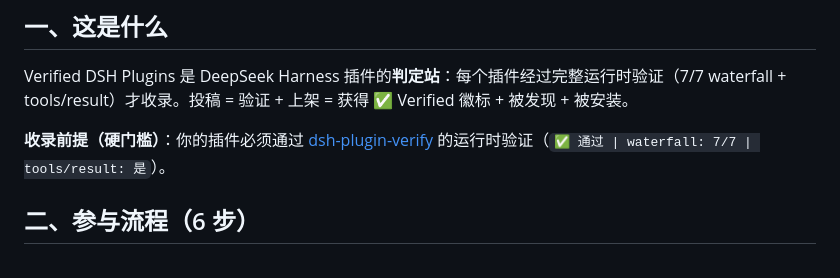
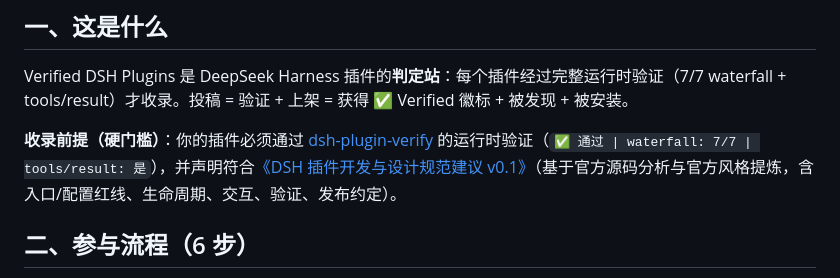
Before and after one commit to qing3a/dsh-plugin-verify, a Markdown page: skills/submission/SKILL.md, the part around the change. Drawn GitHub-style.

Commit message:
import skills/submission/SKILL.md (4774 bytes, update)

```diff
--- a/skills/submission/SKILL.md
+++ b/skills/submission/SKILL.md
@@ -8,7 +8,7 @@
 
 Verified DSH Plugins 是 DeepSeek Harness 插件的**判定站**：每个插件经过完整运行时验证（7/7 waterfall + tools/result）才收录。投稿 = 验证 + 上架 = 获得 ✅ Verified 徽标 + 被发现 + 被安装。
 
-**收录前提（硬门槛）**：你的插件必须通过 [dsh-plugin-verify](https://github.com/qing3a/dsh-plugin-verify) 的运行时验证（`✅ 通过 | waterfall: 7/7 | tools/result: 是`）。
+**收录前提（硬门槛）**：你的插件必须通过 [dsh-plugin-verify](https://github.com/qing3a/dsh-plugin-verify) 的运行时验证（`✅ 通过 | waterfall: 7/7 | tools/result: 是`），并声明符合[《DSH 插件开发与设计规范建议 v0.1》](../../docs/plugin-standards.md)（基于官方源码分析与官方风格提炼，含入口/配置红线、生命周期、交互、验证、发布约定）。
 
 ## 二、参与流程（6 步）
 
```
